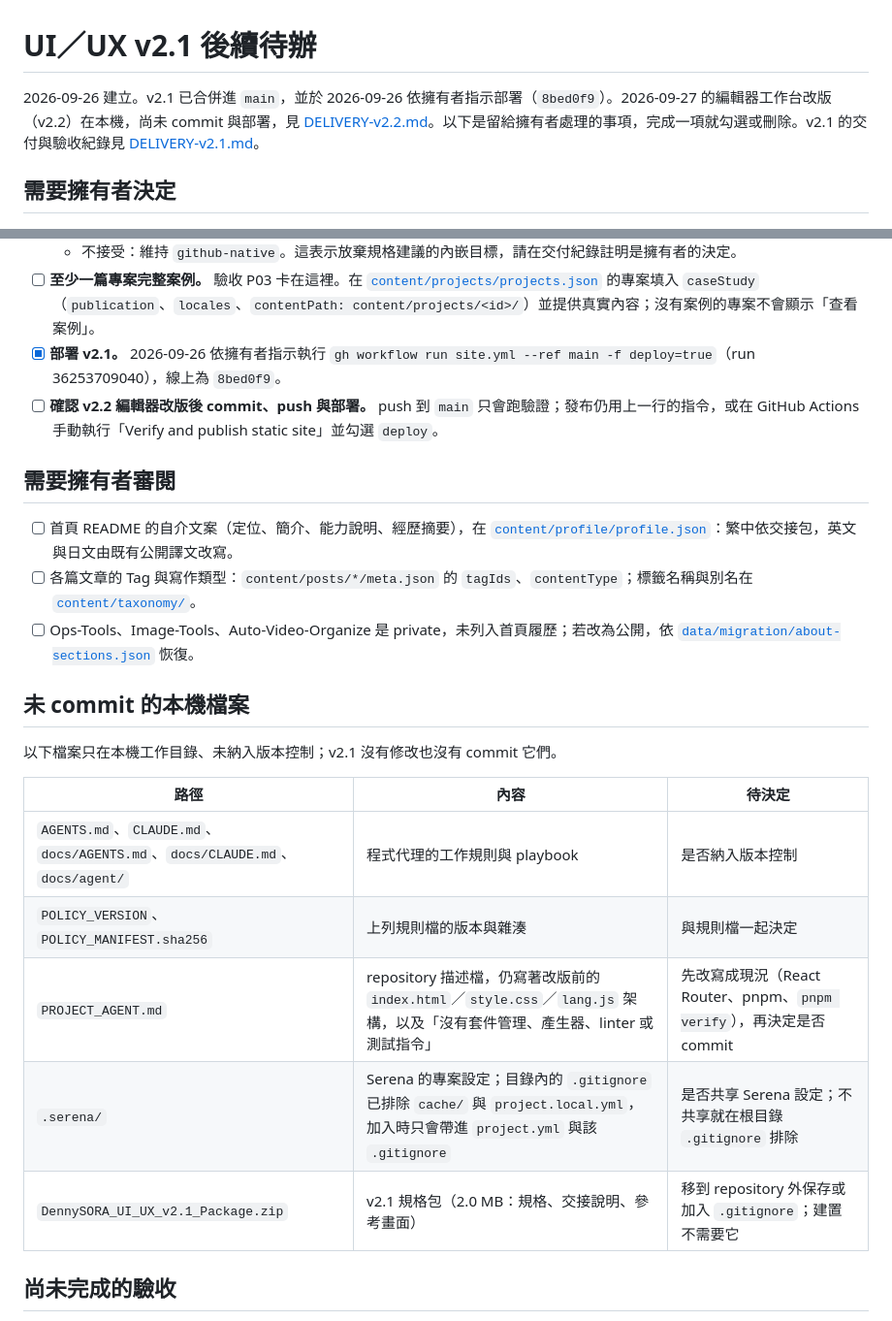
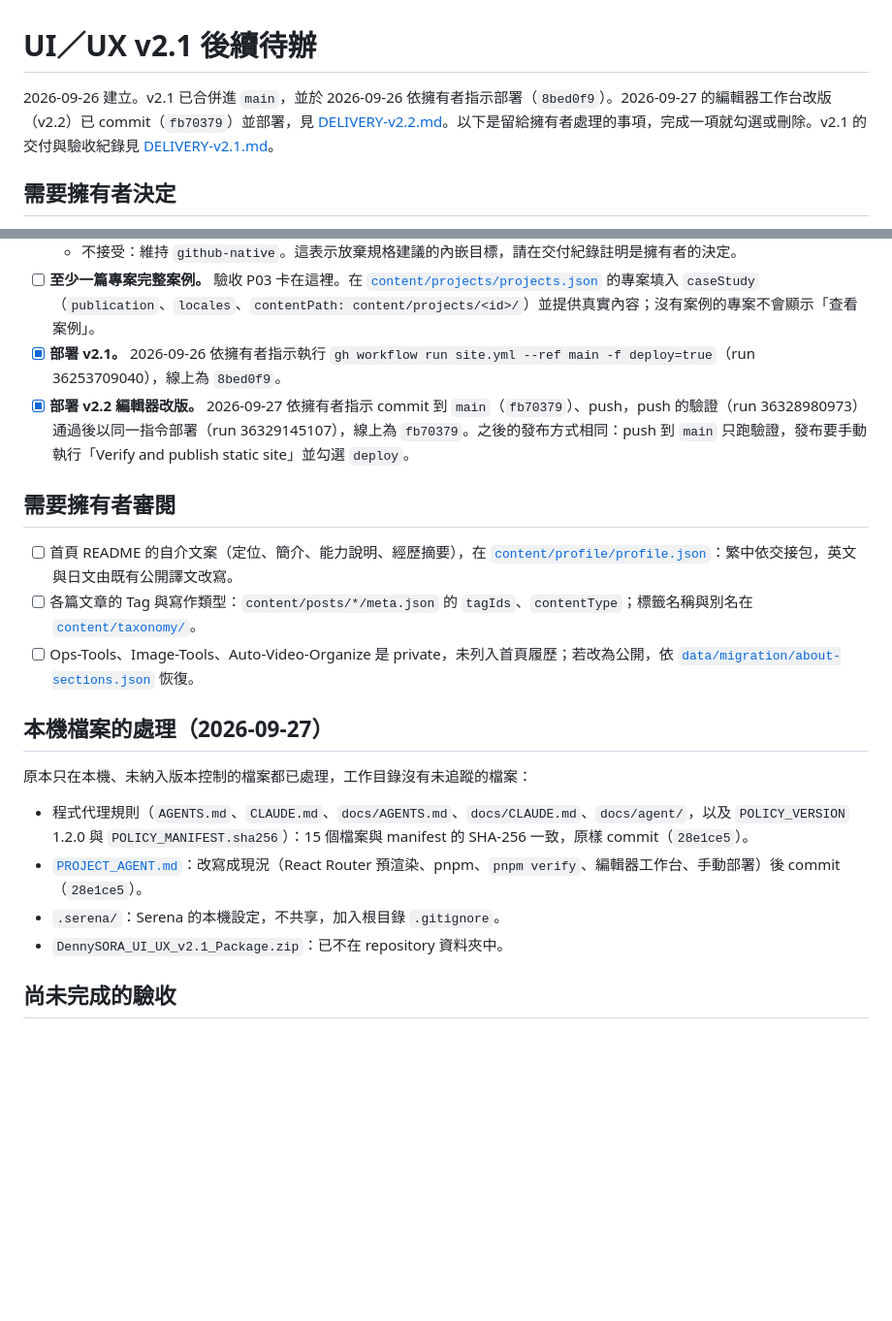
Before and after one commit to DennySORA/dennysora.github.io, a Markdown page: docs/process/FOLLOW-UP-v2.1.md, 2 parts joined by grey strips. Shown at 97% size. Rendered like a GitHub page; blank space fills up the shorter version.

Commit message:
docs(process): record the v2.2 deployment
- What: mark the v2.2 editor redesign as committed (fb70379) and
  deployed after its push verification (runs 36328980973 and
  36329145107)
- What: replace the list of untracked local files with how each was
  handled: the agent policy bundle and the rewritten repository profile
  are committed, .serena/ is ignored and the specification archive is
  no longer in the repository folder

Tests: git diff --cached --check passed; every relative link in the
document resolves.

```diff
--- a/docs/process/FOLLOW-UP-v2.1.md
+++ b/docs/process/FOLLOW-UP-v2.1.md
@@ -1,6 +1,6 @@
 # UI／UX v2.1 後續待辦
 
-2026-09-26 建立。v2.1 已合併進 `main`，並於 2026-09-26 依擁有者指示部署（`8bed0f9`）。2026-09-27 的編輯器工作台改版（v2.2）在本機，尚未 commit 與部署，見 [DELIVERY-v2.2.md](DELIVERY-v2.2.md)。以下是留給擁有者處理的事項，完成一項就勾選或刪除。v2.1 的交付與驗收紀錄見 [DELIVERY-v2.1.md](DELIVERY-v2.1.md)。
+2026-09-26 建立。v2.1 已合併進 `main`，並於 2026-09-26 依擁有者指示部署（`8bed0f9`）。2026-09-27 的編輯器工作台改版（v2.2）已 commit（`fb70379`）並部署，見 [DELIVERY-v2.2.md](DELIVERY-v2.2.md)。以下是留給擁有者處理的事項，完成一項就勾選或刪除。v2.1 的交付與驗收紀錄見 [DELIVERY-v2.1.md](DELIVERY-v2.1.md)。
 
 ## 需要擁有者決定
 
@@ -9,7 +9,7 @@
   - 不接受：維持 `github-native`。這表示放棄規格建議的內嵌目標，請在交付紀錄註明是擁有者的決定。
 - [ ] **至少一篇專案完整案例。** 驗收 P03 卡在這裡。在 [`content/projects/projects.json`](../../content/projects/projects.json) 的專案填入 `caseStudy`（`publication`、`locales`、`contentPath: content/projects/<id>/`）並提供真實內容；沒有案例的專案不會顯示「查看案例」。
 - [x] **部署 v2.1。** 2026-09-26 依擁有者指示執行 `gh workflow run site.yml --ref main -f deploy=true`（run 36253709040），線上為 `8bed0f9`。
-- [ ] **確認 v2.2 編輯器改版後 commit、push 與部署。** push 到 `main` 只會跑驗證；發布仍用上一行的指令，或在 GitHub Actions 手動執行「Verify and publish static site」並勾選 `deploy`。
+- [x] **部署 v2.2 編輯器改版。** 2026-09-27 依擁有者指示 commit 到 `main`（`fb70379`）、push，push 的驗證（run 36328980973）通過後以同一指令部署（run 36329145107），線上為 `fb70379`。之後的發布方式相同：push 到 `main` 只跑驗證，發布要手動執行「Verify and publish static site」並勾選 `deploy`。
 
 ## 需要擁有者審閱
 
@@ -17,17 +17,14 @@
 - [ ] 各篇文章的 Tag 與寫作類型：`content/posts/*/meta.json` 的 `tagIds`、`contentType`；標籤名稱與別名在 [`content/taxonomy/`](../../content/taxonomy/)。
 - [ ] Ops-Tools、Image-Tools、Auto-Video-Organize 是 private，未列入首頁履歷；若改為公開，依 [`data/migration/about-sections.json`](../../data/migration/about-sections.json) 恢復。
 
-## 未 commit 的本機檔案
+## 本機檔案的處理（2026-09-27）
 
-以下檔案只在本機工作目錄、未納入版本控制；v2.1 沒有修改也沒有 commit 它們。
+原本只在本機、未納入版本控制的檔案都已處理，工作目錄沒有未追蹤的檔案：
 
-| 路徑 | 內容 | 待決定 |
-|---|---|---|
-| `AGENTS.md`、`CLAUDE.md`、`docs/AGENTS.md`、`docs/CLAUDE.md`、`docs/agent/` | 程式代理的工作規則與 playbook | 是否納入版本控制 |
-| `POLICY_VERSION`、`POLICY_MANIFEST.sha256` | 上列規則檔的版本與雜湊 | 與規則檔一起決定 |
-| `PROJECT_AGENT.md` | repository 描述檔，仍寫著改版前的 `index.html`／`style.css`／`lang.js` 架構，以及「沒有套件管理、產生器、linter 或測試指令」 | 先改寫成現況（React Router、pnpm、`pnpm verify`），再決定是否 commit |
-| `.serena/` | Serena 的專案設定；目錄內的 `.gitignore` 已排除 `cache/` 與 `project.local.yml`，加入時只會帶進 `project.yml` 與該 `.gitignore` | 是否共享 Serena 設定；不共享就在根目錄 `.gitignore` 排除 |
-| `DennySORA_UI_UX_v2.1_Package.zip` | v2.1 規格包（2.0 MB：規格、交接說明、參考畫面） | 移到 repository 外保存或加入 `.gitignore`；建置不需要它 |
+- 程式代理規則（`AGENTS.md`、`CLAUDE.md`、`docs/AGENTS.md`、`docs/CLAUDE.md`、`docs/agent/`，以及 `POLICY_VERSION` 1.2.0 與 `POLICY_MANIFEST.sha256`）：15 個檔案與 manifest 的 SHA-256 一致，原樣 commit（`28e1ce5`）。
+- [`PROJECT_AGENT.md`](../../PROJECT_AGENT.md)：改寫成現況（React Router 預渲染、pnpm、`pnpm verify`、編輯器工作台、手動部署）後 commit（`28e1ce5`）。
+- `.serena/`：Serena 的本機設定，不共享，加入根目錄 `.gitignore`。
+- `DennySORA_UI_UX_v2.1_Package.zip`：已不在 repository 資料夾中。
 
 ## 尚未完成的驗收
 
```
